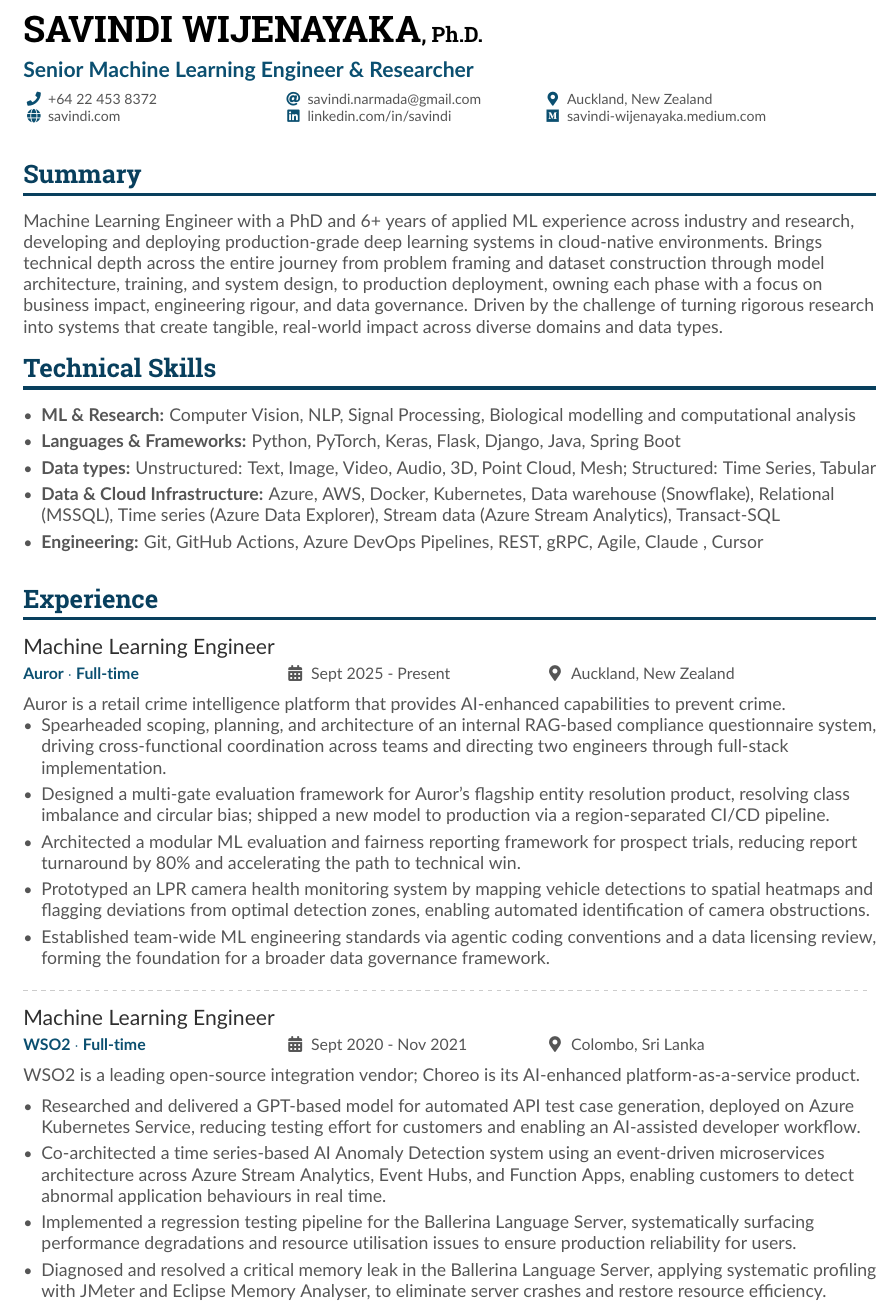
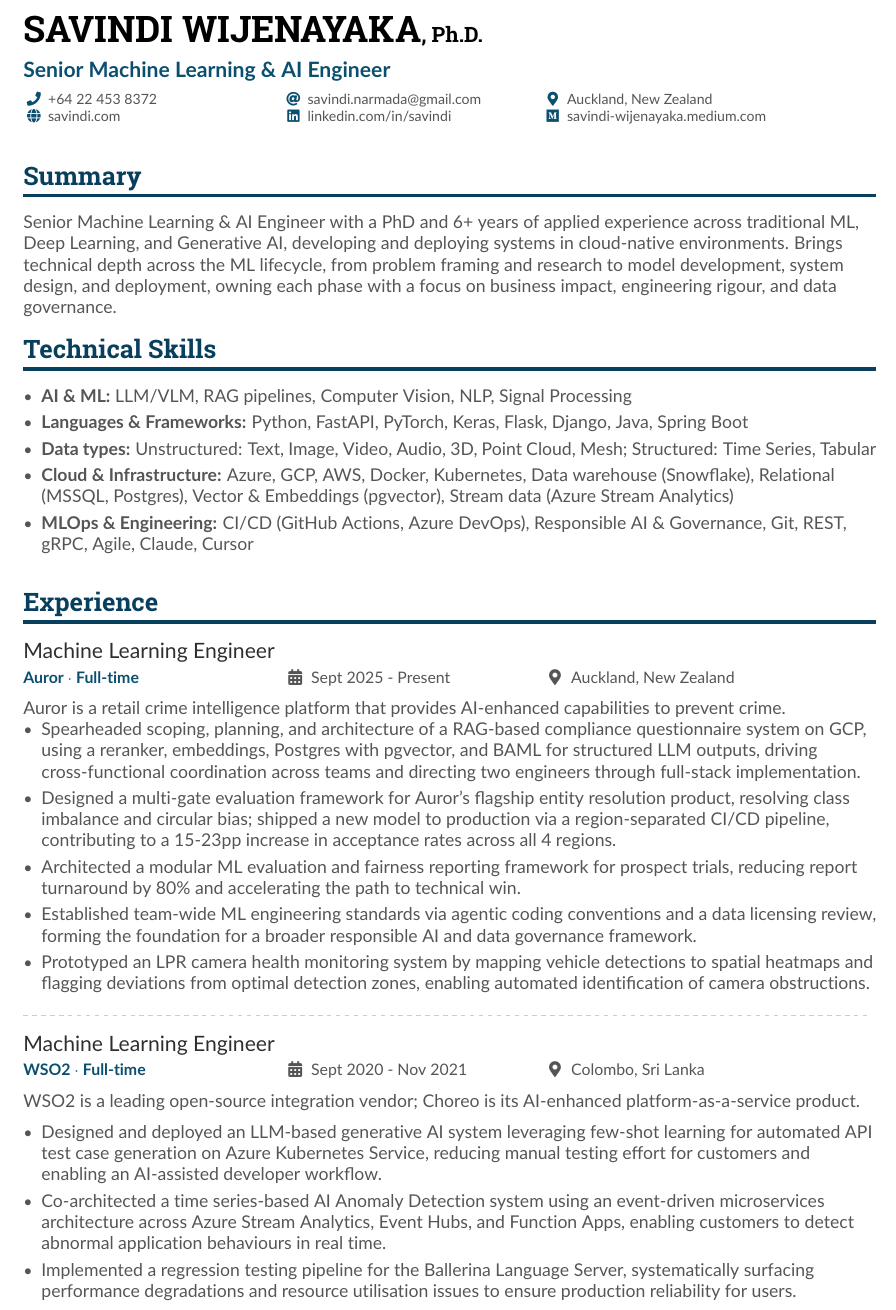
Before and after one commit to savindi-wijenayaka/cv-savindi-wijenayaka, a LaTeX CV (main.tex): part of page 1 of 2, cut so that both start at the same text. Compiled offline with pdfLaTeX.

Commit message:
Update CV

```diff
--- a/main.tex
+++ b/main.tex
@@ -62,7 +62,7 @@
 
 \begin{document}
 \name{Savindi Wijenayaka}
-\tagline{Senior Machine Learning Engineer \& Researcher}
+\tagline{Senior Machine Learning \& AI Engineer}
 %% You can add multiple photos on the left or right
 % \photoR{3cm}{profile-photo}
 
@@ -83,15 +83,15 @@
 
 \cvsection{Summary}
 
-Machine Learning Engineer with a PhD and 6+ years of applied ML experience across industry and research, developing and deploying production-grade deep learning systems in cloud-native environments. Brings technical depth across the entire journey from problem framing and dataset construction through model architecture, training, and system design, to production deployment, owning each phase with a focus on business impact, engineering rigour, and data governance. Driven by the challenge of turning rigorous research into systems that create tangible, real-world impact across diverse domains and data types.
+Senior Machine Learning \& AI Engineer with a PhD and 6+ years of applied experience across traditional ML, Deep Learning, and Generative AI, developing and deploying systems in cloud-native environments. Brings technical depth across the ML lifecycle, from problem framing and research to model development, system design, and deployment, owning each phase with a focus on business impact, engineering rigour, and data governance.
 
 \cvsection{Technical Skills}
 \begin{itemize}
-    \item \textbf{ML \& Research:} Computer Vision, NLP, Signal Processing, Biological modelling and computational analysis
-    \item \textbf{Languages \& Frameworks:} Python, PyTorch, Keras, Flask, Django, Java, Spring Boot
+    \item \textbf{AI \& ML:} LLM/VLM, RAG pipelines, Computer Vision, NLP, Signal Processing
+    \item \textbf{Languages \& Frameworks:} Python, FastAPI, PyTorch, Keras, Flask, Django, Java, Spring Boot
     \item \textbf{Data types:} Unstructured: Text, Image, Video, Audio, 3D, Point Cloud, Mesh; Structured: Time Series, Tabular
-    \item \textbf{Data \& Cloud Infrastructure:} Azure, AWS, Docker, Kubernetes, Data warehouse (Snowflake), Relational (MSSQL), Time series (Azure Data Explorer), Stream data (Azure Stream Analytics), Transact-SQL
-    \item \textbf{Engineering:} Git, GitHub Actions, Azure DevOps Pipelines, REST, gRPC, Agile, Claude , Cursor
+    \item \textbf{Cloud \& Infrastructure:} Azure, GCP, AWS, Docker, Kubernetes, Data warehouse (Snowflake), Relational (MSSQL, Postgres), Vector \& Embeddings (pgvector), Stream data (Azure Stream Analytics)
+    \item \textbf{MLOps \& Engineering:} CI/CD (GitHub Actions, Azure DevOps), Responsible AI \& Governance, Git, REST, gRPC, Agile, Claude, Cursor
 \end{itemize}
 
 \medskip
@@ -102,15 +102,15 @@ Machine Learning Engineer with a PhD and 6+ years of applied ML experience acros
 Auror is a retail crime intelligence platform that provides AI-enhanced capabilities to prevent crime.
 \begin{itemize}
 
-    \item Spearheaded scoping, planning, and architecture of an internal RAG-based compliance questionnaire system, driving cross-functional coordination across teams and directing two engineers through full-stack implementation.
+    \item Spearheaded scoping, planning, and architecture of a RAG-based compliance questionnaire system on GCP, using a reranker, embeddings, Postgres with pgvector, and BAML for structured LLM outputs, driving cross-functional coordination across teams and directing two engineers through full-stack implementation.
 
-    \item Designed a multi-gate evaluation framework for Auror's flagship entity resolution product, resolving class imbalance and circular bias; shipped a new model to production via a region-separated CI/CD pipeline.
+    \item Designed a multi-gate evaluation framework for Auror's flagship entity resolution product, resolving class imbalance and circular bias; shipped a new model to production via a region-separated CI/CD pipeline, contributing to a 15-23pp increase in acceptance rates across all 4 regions.
 
     \item Architected a modular ML evaluation and fairness reporting framework for prospect trials, reducing report turnaround by 80\% and accelerating the path to technical win.
 
+    \item Established team-wide ML engineering standards via agentic coding conventions and a data licensing review, forming the foundation for a broader responsible AI and data governance framework.
+
     \item Prototyped an LPR camera health monitoring system by mapping vehicle detections to spatial heatmaps and flagging deviations from optimal detection zones, enabling automated identification of camera obstructions.
-
-    \item Established team-wide ML engineering standards via agentic coding conventions and a data licensing review, forming the foundation for a broader data governance framework.
 
 \end{itemize}
 
@@ -121,13 +121,11 @@ WSO2 is a leading open-source integration vendor; Choreo is its AI-enhanced plat
 \medskip
 \begin{itemize}
 
-    \item Researched and delivered a GPT-based model for automated API test case generation, deployed on Azure Kubernetes Service, reducing testing effort for customers and enabling an AI-assisted developer workflow.
+    \item Designed and deployed an LLM-based generative AI system leveraging few-shot learning for automated API test case generation on Azure Kubernetes Service, reducing manual testing effort for customers and enabling an AI-assisted developer workflow.
 
     \item Co-architected a time series-based AI Anomaly Detection system using an event-driven microservices architecture across Azure Stream Analytics, Event Hubs, and Function Apps, enabling customers to detect abnormal application behaviours in real time.
 
     \item Implemented a regression testing pipeline for the Ballerina Language Server, systematically surfacing performance degradations and resource utilisation issues to ensure production reliability for users.
-
-    \item Diagnosed and resolved a critical memory leak in the Ballerina Language Server, applying systematic profiling with JMeter and Eclipse Memory Analyser, to eliminate server crashes and restore resource efficiency.
 
 \end{itemize}
 
```
Also changed, not shown: main.tex (4 more changed lines), 1 other file.
